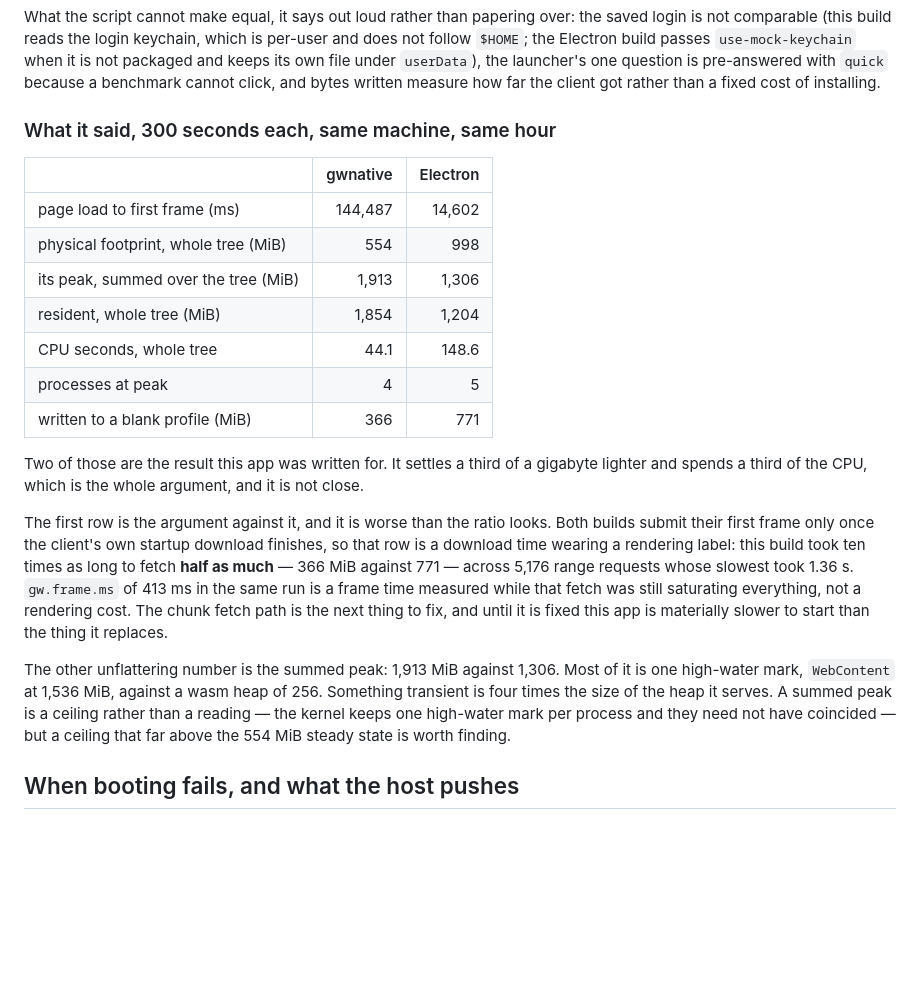
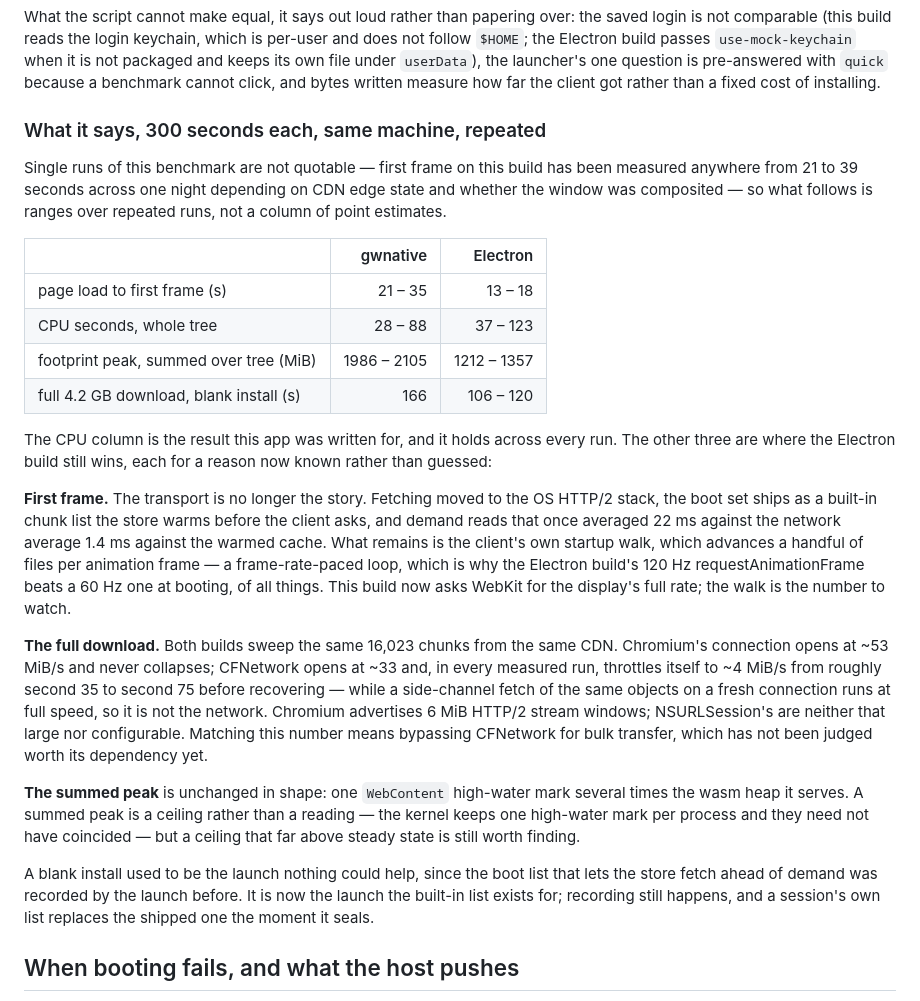
Before and after one commit to jean-humann/gwnative, a Markdown page: README.md, the part around the change. GitHub-like rendering; blank space fills up the shorter version.

Commit message:
perf: report ranges from repeated benchmark runs
The table this replaces quoted one run, and the night that followed it
measured the same build's first frame anywhere from 21 to 39 seconds
depending on CDN edge state and window compositing. Numbers that move
that much are quotable only as ranges, so the section now reads as
ranges, says which build wins each row, and gives the measured reason —
the frame-paced startup walk, CFNetwork's mid-transfer self-throttle
against a side-channel fetch that ran at full speed, the WebContent
high-water mark — instead of a stale snapshot's certainty.

```diff
--- a/README.md
+++ b/README.md
@@ -270,38 +270,53 @@ per-user and does not follow `$HOME`; the Electron build passes
 benchmark cannot click, and bytes written measure how far the client got rather
 than a fixed cost of installing.
 
-### What it said, 300 seconds each, same machine, same hour
+### What it says, 300 seconds each, same machine, repeated
 
-|                                        | gwnative | Electron |
-| -------------------------------------- | -------: | -------: |
-| page load to first frame (ms)          |  144,487 |   14,602 |
-| physical footprint, whole tree (MiB)   |      554 |      998 |
-| its peak, summed over the tree (MiB)   |    1,913 |    1,306 |
-| resident, whole tree (MiB)             |    1,854 |    1,204 |
-| CPU seconds, whole tree                |     44.1 |    148.6 |
-| processes at peak                      |        4 |        5 |
-| written to a blank profile (MiB)       |      366 |      771 |
+Single runs of this benchmark are not quotable — first frame on this build has
+been measured anywhere from 21 to 39 seconds across one night depending on CDN
+edge state and whether the window was composited — so what follows is ranges
+over repeated runs, not a column of point estimates.
 
-Two of those are the result this app was written for. It settles a third of a
-gigabyte lighter and spends a third of the CPU, which is the whole argument, and
-it is not close.
+|                                        |    gwnative |   Electron |
+| -------------------------------------- | ----------: | ---------: |
+| page load to first frame (s)           |     21 – 35 |    13 – 18 |
+| CPU seconds, whole tree                |     28 – 88 |   37 – 123 |
+| footprint peak, summed over tree (MiB) | 1986 – 2105 | 1212 – 1357 |
+| full 4.2 GB download, blank install (s)|         166 |  106 – 120 |
 
-The first row is the argument against it, and it is worse than the ratio looks.
-Both builds submit their first frame only once the client's own startup download
-finishes, so that row is a download time wearing a rendering label: this build
-took ten times as long to fetch **half as much** — 366 MiB against 771 — across
-5,176 range requests whose slowest took 1.36 s. `gw.frame.ms` of 413 ms in the
-same run is a frame time measured while that fetch was still saturating
-everything, not a rendering cost. The chunk fetch path is the next thing to fix,
-and until it is fixed this app is materially slower to start than the thing it
-replaces.
+The CPU column is the result this app was written for, and it holds across
+every run. The other three are where the Electron build still wins, each for a
+reason now known rather than guessed:
 
-The other unflattering number is the summed peak: 1,913 MiB against 1,306. Most
-of it is one high-water mark, `WebContent` at 1,536 MiB, against a wasm heap of
-256. Something transient is four times the size of the heap it serves. A summed
-peak is a ceiling rather than a reading — the kernel keeps one high-water mark
-per process and they need not have coincided — but a ceiling that far above the
-554 MiB steady state is worth finding.
+**First frame.** The transport is no longer the story. Fetching moved to the
+OS HTTP/2 stack, the boot set ships as a built-in chunk list the store warms
+before the client asks, and demand reads that once averaged 22 ms against the
+network average 1.4 ms against the warmed cache. What remains is the client's
+own startup walk, which advances a handful of files per animation frame — a
+frame-rate-paced loop, which is why the Electron build's 120 Hz
+requestAnimationFrame beats a 60 Hz one at booting, of all things. This build
+now asks WebKit for the display's full rate; the walk is the number to watch.
+
+**The full download.** Both builds sweep the same 16,023 chunks from the same
+CDN. Chromium's connection opens at ~53 MiB/s and never collapses; CFNetwork
+opens at ~33 and, in every measured run, throttles itself to ~4 MiB/s from
+roughly second 35 to second 75 before recovering — while a side-channel fetch
+of the same objects on a fresh connection runs at full speed, so it is not the
+network. Chromium advertises 6 MiB HTTP/2 stream windows; NSURLSession's are
+neither that large nor configurable. Matching this number means bypassing
+CFNetwork for bulk transfer, which has not been judged worth its dependency
+yet.
+
+**The summed peak** is unchanged in shape: one `WebContent` high-water mark
+several times the wasm heap it serves. A summed peak is a ceiling rather than
+a reading — the kernel keeps one high-water mark per process and they need not
+have coincided — but a ceiling that far above steady state is still worth
+finding.
+
+A blank install used to be the launch nothing could help, since the boot list
+that lets the store fetch ahead of demand was recorded by the launch before.
+It is now the launch the built-in list exists for; recording still happens,
+and a session's own list replaces the shipped one the moment it seals.
 
 ## When booting fails, and what the host pushes
 
```
